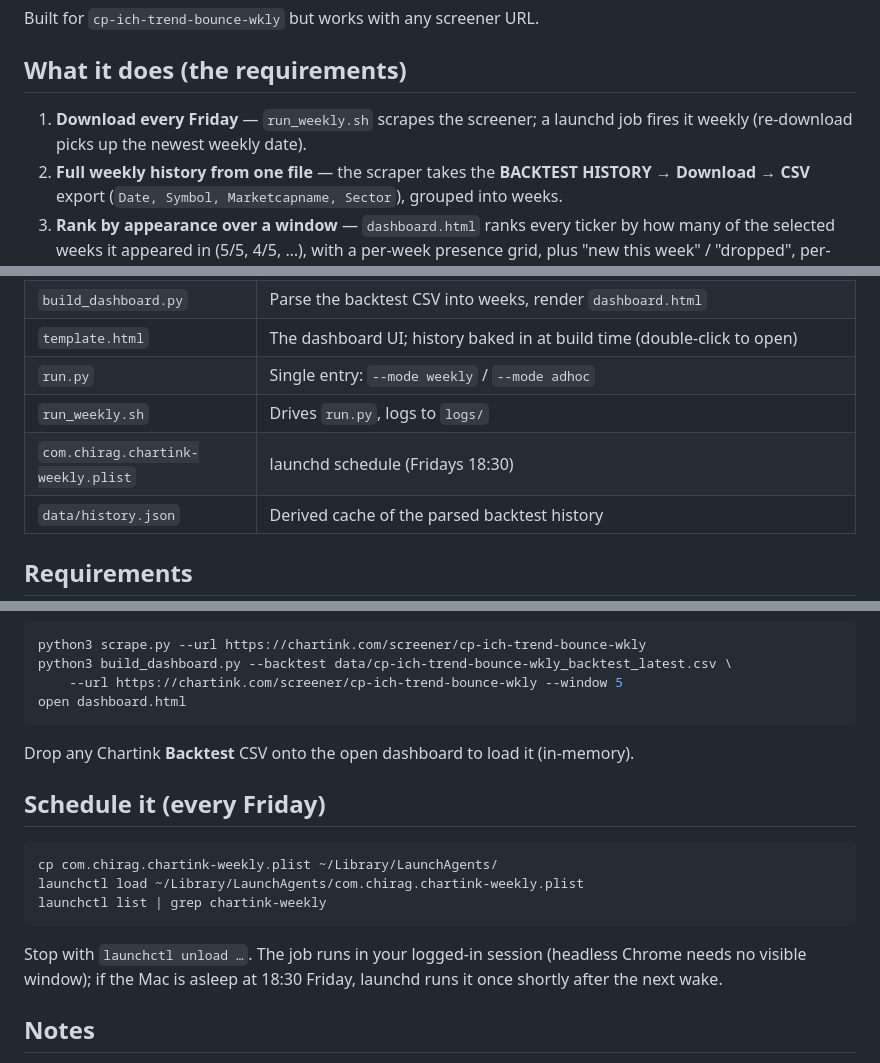
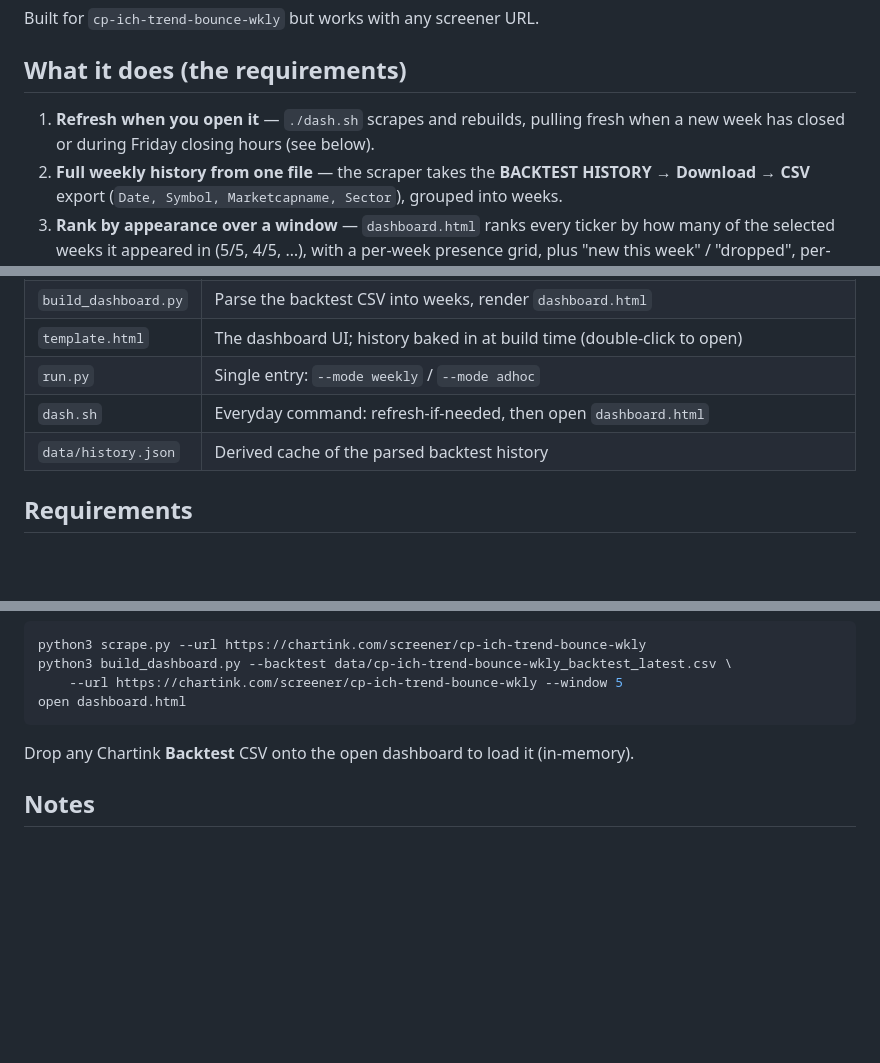
Before and after one commit to routine-systems/market-screener-web, a Markdown page: README.md, 3 parts joined by grey strips. GitHub-like rendering; blank space fills up the shorter version.

Commit message:
Drop the launchd scheduler; dash.sh is the only entry point
Chose on-demand refresh (dash.sh) over a background job. Remove the plist and the
now-orphaned run_weekly.sh wrapper, and clean the README's schedule section.

Co-Authored-By: Claude Opus 4.8 <noreply@anthropic.com>

````diff
--- a/README.md
+++ b/README.md
@@ -10,8 +10,8 @@ Built for `cp-ich-trend-bounce-wkly` but works with any screener URL.
 
 ## What it does (the requirements)
 
-1. **Download every Friday** — `run_weekly.sh` scrapes the screener; a launchd job
-   fires it weekly (re-download picks up the newest weekly date).
+1. **Refresh when you open it** — `./dash.sh` scrapes and rebuilds, pulling fresh
+   when a new week has closed or during Friday closing hours (see below).
 2. **Full weekly history from one file** — the scraper takes the **BACKTEST HISTORY →
    Download → CSV** export (`Date, Symbol, Marketcapname, Sector`), grouped into weeks.
 3. **Rank by appearance over a window** — `dashboard.html` ranks every ticker by how
@@ -61,8 +61,7 @@ python3 run.py --mode weekly --show    # watch the browser
 | `build_dashboard.py` | Parse the backtest CSV into weeks, render `dashboard.html` |
 | `template.html` | The dashboard UI; history baked in at build time (double-click to open) |
 | `run.py` | Single entry: `--mode weekly` / `--mode adhoc` |
-| `run_weekly.sh` | Drives `run.py`, logs to `logs/` |
-| `com.chirag.chartink-weekly.plist` | launchd schedule (Fridays 18:30) |
+| `dash.sh` | Everyday command: refresh-if-needed, then open `dashboard.html` |
 | `data/history.json` | Derived cache of the parsed backtest history |
 
 ## Requirements
@@ -80,18 +79,6 @@ open dashboard.html
 
 Drop any Chartink **Backtest** CSV onto the open dashboard to load it (in-memory).
 
-## Schedule it (every Friday)
-
-```bash
-cp com.chirag.chartink-weekly.plist ~/Library/LaunchAgents/
-launchctl load ~/Library/LaunchAgents/com.chirag.chartink-weekly.plist
-launchctl list | grep chartink-weekly
-```
-
-Stop with `launchctl unload …`. The job runs in your logged-in session (headless
-Chrome needs no visible window); if the Mac is asleep at 18:30 Friday, launchd runs
-it once shortly after the next wake.
-
 ## Notes
 
 - The backtest CSV has membership + sector + market cap, but **no price** (close/%chg/
````
Also changed, not shown: other parts of README.md (+1 -1 lines).
